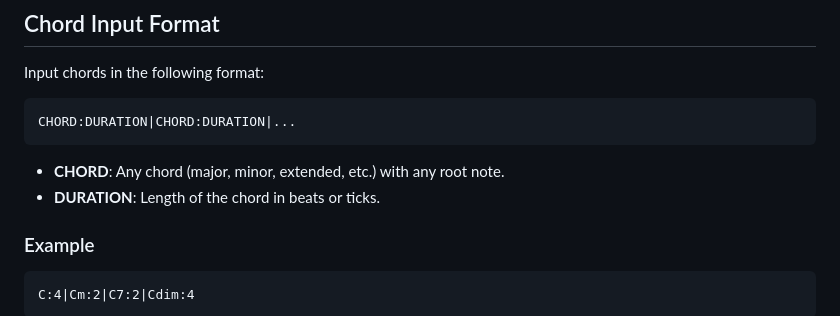
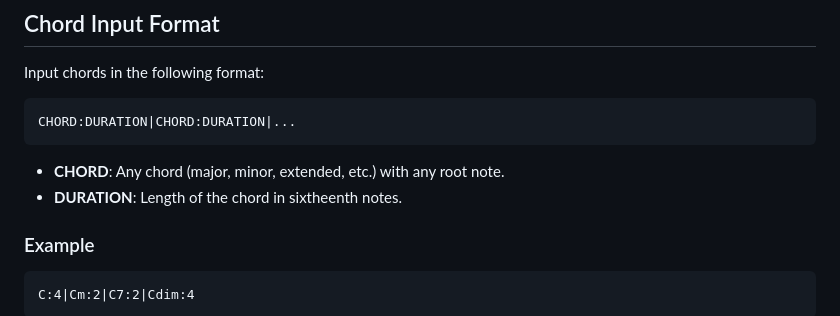
Before and after one commit to Snips-SP/practical-work, a Markdown page: README.md, the part around the change. GitHub-like rendering.

````diff
--- a/README.md
+++ b/README.md
@@ -114,7 +114,7 @@ CHORD:DURATION|CHORD:DURATION|...
 ```
 
 - **CHORD**: Any chord (major, minor, extended, etc.) with any root note.
-- **DURATION**: Length of the chord in beats or ticks.
+- **DURATION**: Length of the chord in sixtheenth notes.
 
 ### Example
 
````
